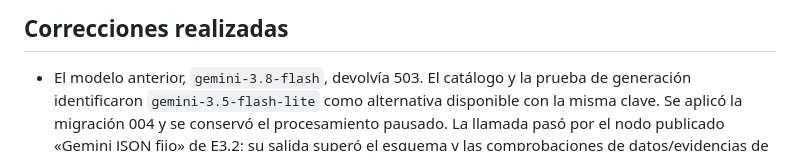
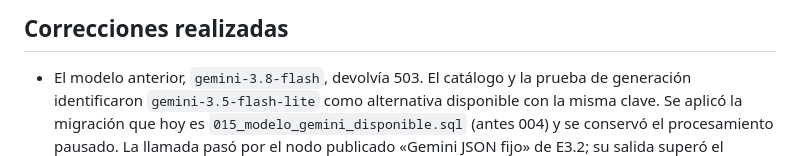
Before and after one commit to DanteRojas-stpy/proyecto-compartido, a Markdown page: docs/etapa3/AUDITORIA_CONEXIONES.md, the part around the change. GitHub-like rendering.

Commit message:
Actualiza en la auditoría de E3 la referencia a la migración renumerada
La migración que se aplicó como 004 es hoy 015_modelo_gemini_disponible.sql.

Co-Authored-By: Claude Sonnet 5.5 <noreply@anthropic.com>

```diff
--- a/docs/etapa3/AUDITORIA_CONEXIONES.md
+++ b/docs/etapa3/AUDITORIA_CONEXIONES.md
@@ -77,7 +77,7 @@ continúa pendiente, al igual que la visualización y las decisiones en pantalla
 
 - El modelo anterior, `gemini-3.8-flash`, devolvía 503. El catálogo y la prueba de
   generación identificaron `gemini-3.5-flash-lite` como alternativa disponible con
-  la misma clave. Se aplicó la migración 004 y se conservó el procesamiento pausado.
+  la misma clave. Se aplicó la migración que hoy es `015_modelo_gemini_disponible.sql` (antes 004) y se conservó el procesamiento pausado.
   La llamada pasó por el nodo publicado «Gemini JSON fijo» de E3.2; su salida
   superó el esquema y las comprobaciones de datos/evidencias de E3 con una oferta
   ficticia. No se enviaron originales del equipo a Google.
```
